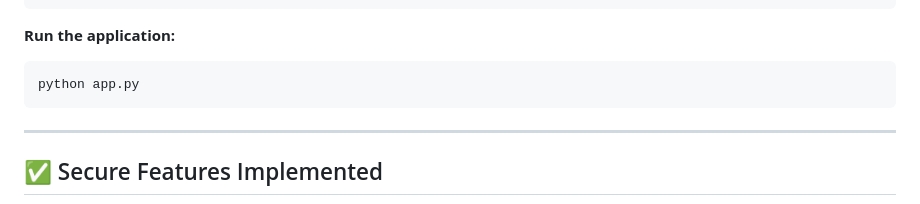
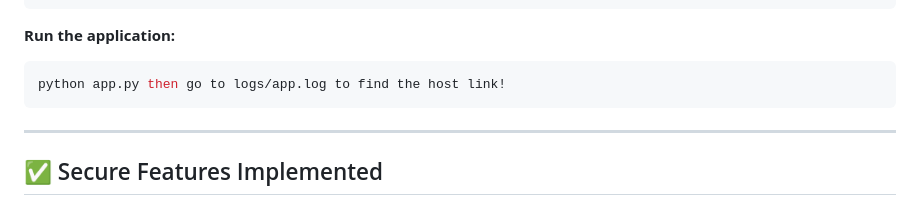
Before and after one commit to akz0015z/MySecureApp, a Markdown page: README.md, the part around the change. Drawn GitHub-style.

````diff
--- a/README.md
+++ b/README.md
@@ -79,7 +79,7 @@ pip install -r requirements.txt
 
 **Run the application:**
 ```bash
-python app.py
+python app.py then go to logs/app.log to find the host link!
 ```
 
 ---
````
